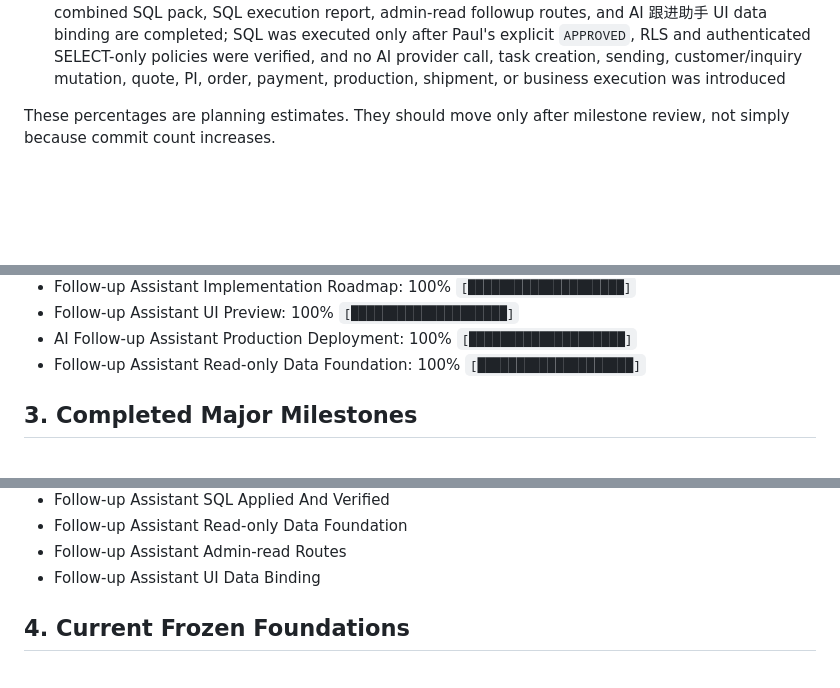
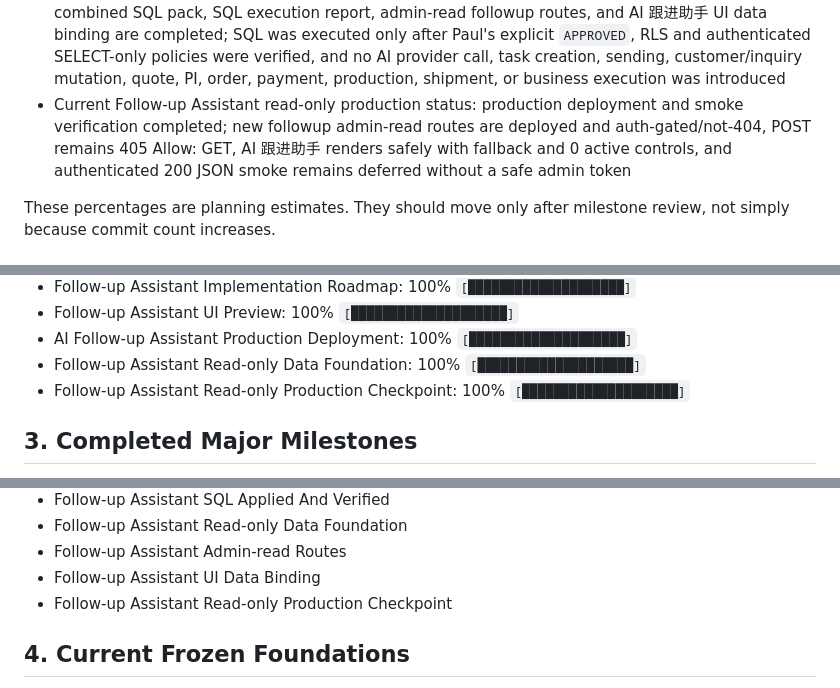
Before and after one commit to PaulCN2024/cbm-trade-os-public-pilot, a Markdown page: docs/PROJECT_PROGRESS.md, 3 parts joined by grey strips. Rendered like a GitHub page; blank space fills up the shorter version.

Commit message:
docs: add followup assistant readonly production checkpoint

```diff
--- a/docs/PROJECT_PROGRESS.md
+++ b/docs/PROJECT_PROGRESS.md
@@ -29,6 +29,7 @@
 - Current Follow-up Assistant UI preview status: static/read-only Admin UI preview is added with summary cards, candidate queue, selected candidate detail, missing information checklist, recommended next action, draft message preview, channel/language/tone panel, disabled review decisions, and safety boundary; no API, schema, SQL, AI provider, real task creation, sending, customer mutation, inquiry mutation, quote, PI, order, payment, production, or shipment action was introduced
 - Current Follow-up Assistant production status: static/read-only AI 跟进助手 preview is deployed and smoke verified; production serves the module, existing admin-read routes remain auth-gated/read-only, active controls inside the module are 0, and no AI provider call, task creation, sending, customer/inquiry mutation, quote, PI, order, payment, production, shipment, schema, or API change was introduced
 - Current Follow-up Assistant read-only data foundation status: SQL migration file, DEMO seed SQL, combined SQL pack, SQL execution report, admin-read followup routes, and AI 跟进助手 UI data binding are completed; SQL was executed only after Paul's explicit `APPROVED`, RLS and authenticated SELECT-only policies were verified, and no AI provider call, task creation, sending, customer/inquiry mutation, quote, PI, order, payment, production, shipment, or business execution was introduced
+- Current Follow-up Assistant read-only production status: production deployment and smoke verification completed; new followup admin-read routes are deployed and auth-gated/not-404, POST remains 405 Allow: GET, AI 跟进助手 renders safely with fallback and 0 active controls, and authenticated 200 JSON smoke remains deferred without a safe admin token
 
 These percentages are planning estimates. They should move only after milestone review, not simply because commit count increases.
 
@@ -161,6 +162,7 @@ These percentages are planning estimates. They should move only after milestone
 - Follow-up Assistant UI Preview: 100% `[████████████████████]`
 - AI Follow-up Assistant Production Deployment: 100% `[████████████████████]`
 - Follow-up Assistant Read-only Data Foundation: 100% `[████████████████████]`
+- Follow-up Assistant Read-only Production Checkpoint: 100% `[████████████████████]`
 
 ## 3. Completed Major Milestones
 
@@ -362,6 +364,7 @@ These percentages are planning estimates. They should move only after milestone
 - Follow-up Assistant Read-only Data Foundation
 - Follow-up Assistant Admin-read Routes
 - Follow-up Assistant UI Data Binding
+- Follow-up Assistant Read-only Production Checkpoint
 
 ## 4. Current Frozen Foundations
 
```
Also changed, not shown: other parts of docs/PROJECT_PROGRESS.md (+2 -1 lines), docs/ops/followup-assistant-readonly-production-checkpoint.md (added, +108 -0 lines).
